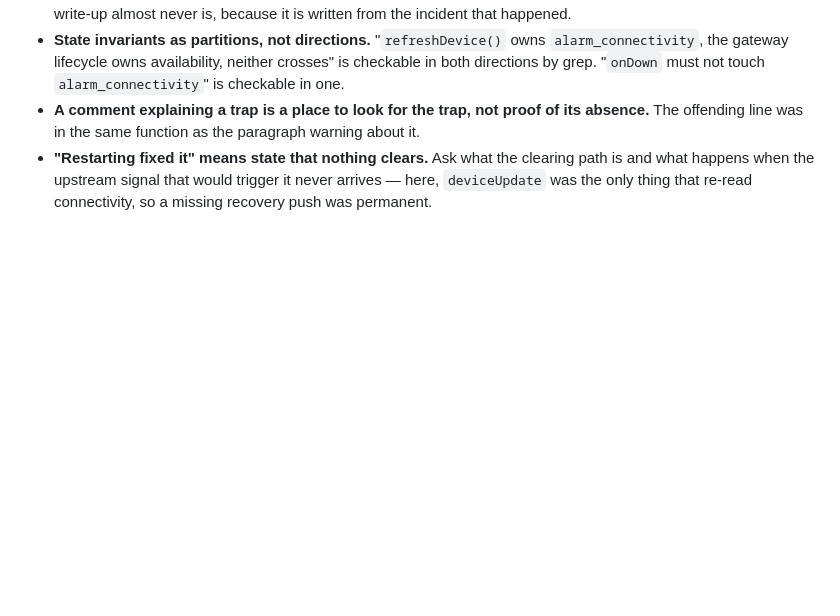
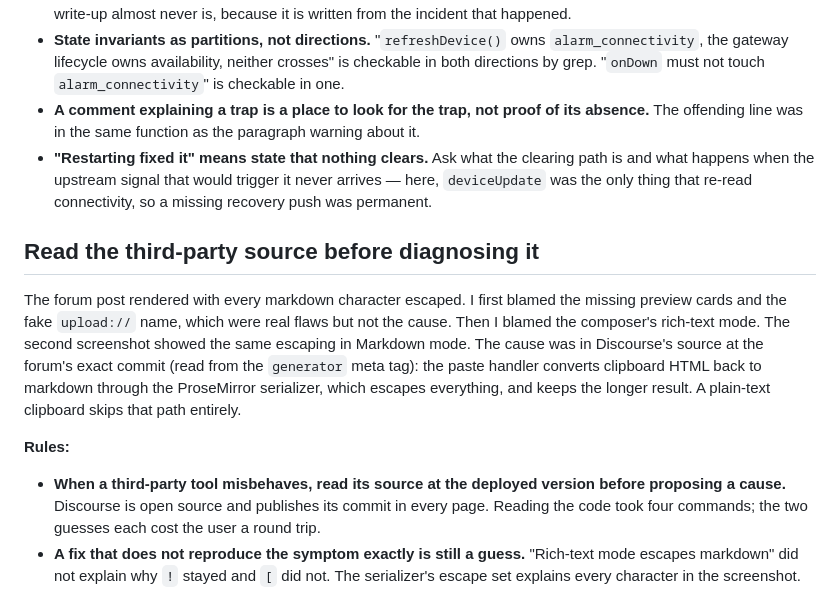
Before and after one commit to lovethyresson/com.onlycat.cloud, a Markdown page: tasks/lessons.md, the part around the change. Drawn GitHub-style; blank space fills up the shorter version.

Commit message:
Lessons: read third-party source before diagnosing it
Co-Authored-By: Claude Opus 5.5 <noreply@anthropic.com>

```diff
--- a/tasks/lessons.md
+++ b/tasks/lessons.md
@@ -326,3 +326,11 @@ is where the bug lives.
 - **"Restarting fixed it" means state that nothing clears.** Ask what the clearing path is and what
   happens when the upstream signal that would trigger it never arrives — here, `deviceUpdate` was
   the only thing that re-read connectivity, so a missing recovery push was permanent.
+
+## Read the third-party source before diagnosing it
+
+The forum post rendered with every markdown character escaped. I first blamed the missing preview cards and the fake `upload://` name, which were real flaws but not the cause. Then I blamed the composer's rich-text mode. The second screenshot showed the same escaping in Markdown mode. The cause was in Discourse's source at the forum's exact commit (read from the `generator` meta tag): the paste handler converts clipboard HTML back to markdown through the ProseMirror serializer, which escapes everything, and keeps the longer result. A plain-text clipboard skips that path entirely.
+
+**Rules:**
+- **When a third-party tool misbehaves, read its source at the deployed version before proposing a cause.** Discourse is open source and publishes its commit in every page. Reading the code took four commands; the two guesses each cost the user a round trip.
+- **A fix that does not reproduce the symptom exactly is still a guess.** "Rich-text mode escapes markdown" did not explain why `!` stayed and `[` did not. The serializer's escape set explains every character in the screenshot.
```
